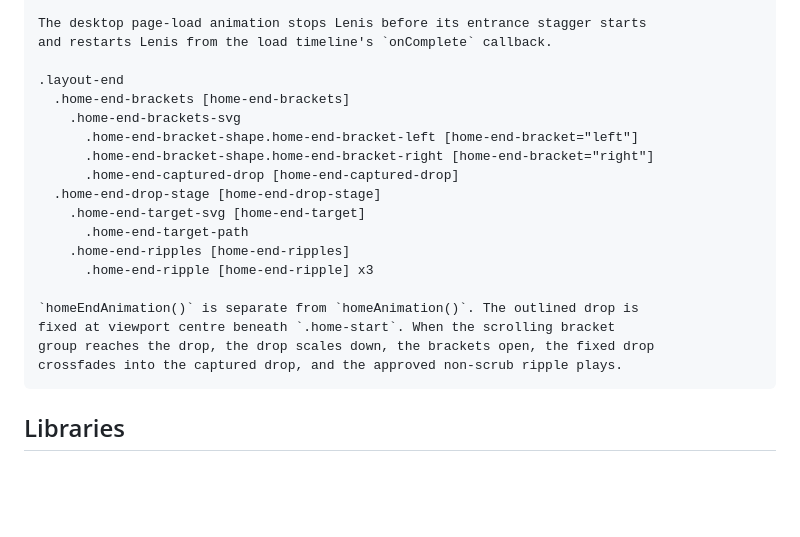
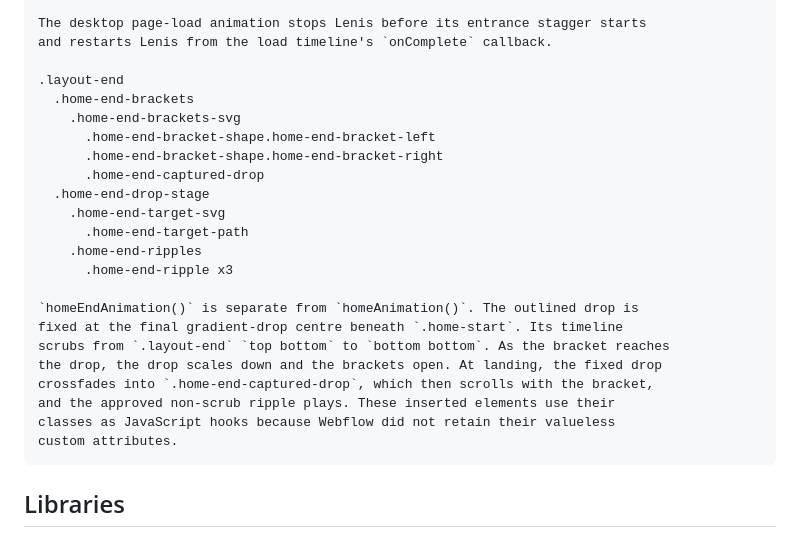
Before and after one commit to MikeRudi/mharris-webflow, a Markdown page: sites/imprint-engine/webflow-notes.md, the part around the change. Drawn GitHub-style; blank space fills up the shorter version.

Commit message:
Document scrubbed home end handoff

````diff
--- a/sites/imprint-engine/webflow-notes.md
+++ b/sites/imprint-engine/webflow-notes.md
@@ -61,21 +61,25 @@ The desktop page-load animation stops Lenis before its entrance stagger starts
 and restarts Lenis from the load timeline's `onComplete` callback.
 
 .layout-end
-  .home-end-brackets [home-end-brackets]
+  .home-end-brackets
     .home-end-brackets-svg
-      .home-end-bracket-shape.home-end-bracket-left [home-end-bracket="left"]
-      .home-end-bracket-shape.home-end-bracket-right [home-end-bracket="right"]
-      .home-end-captured-drop [home-end-captured-drop]
-  .home-end-drop-stage [home-end-drop-stage]
-    .home-end-target-svg [home-end-target]
+      .home-end-bracket-shape.home-end-bracket-left
+      .home-end-bracket-shape.home-end-bracket-right
+      .home-end-captured-drop
+  .home-end-drop-stage
+    .home-end-target-svg
       .home-end-target-path
-    .home-end-ripples [home-end-ripples]
-      .home-end-ripple [home-end-ripple] x3
+    .home-end-ripples
+      .home-end-ripple x3
 
 `homeEndAnimation()` is separate from `homeAnimation()`. The outlined drop is
-fixed at viewport centre beneath `.home-start`. When the scrolling bracket
-group reaches the drop, the drop scales down, the brackets open, the fixed drop
-crossfades into the captured drop, and the approved non-scrub ripple plays.
+fixed at the final gradient-drop centre beneath `.home-start`. Its timeline
+scrubs from `.layout-end` `top bottom` to `bottom bottom`. As the bracket reaches
+the drop, the drop scales down and the brackets open. At landing, the fixed drop
+crossfades into `.home-end-captured-drop`, which then scrolls with the bracket,
+and the approved non-scrub ripple plays. These inserted elements use their
+classes as JavaScript hooks because Webflow did not retain their valueless
+custom attributes.
 ```
 
 ## Libraries
````
